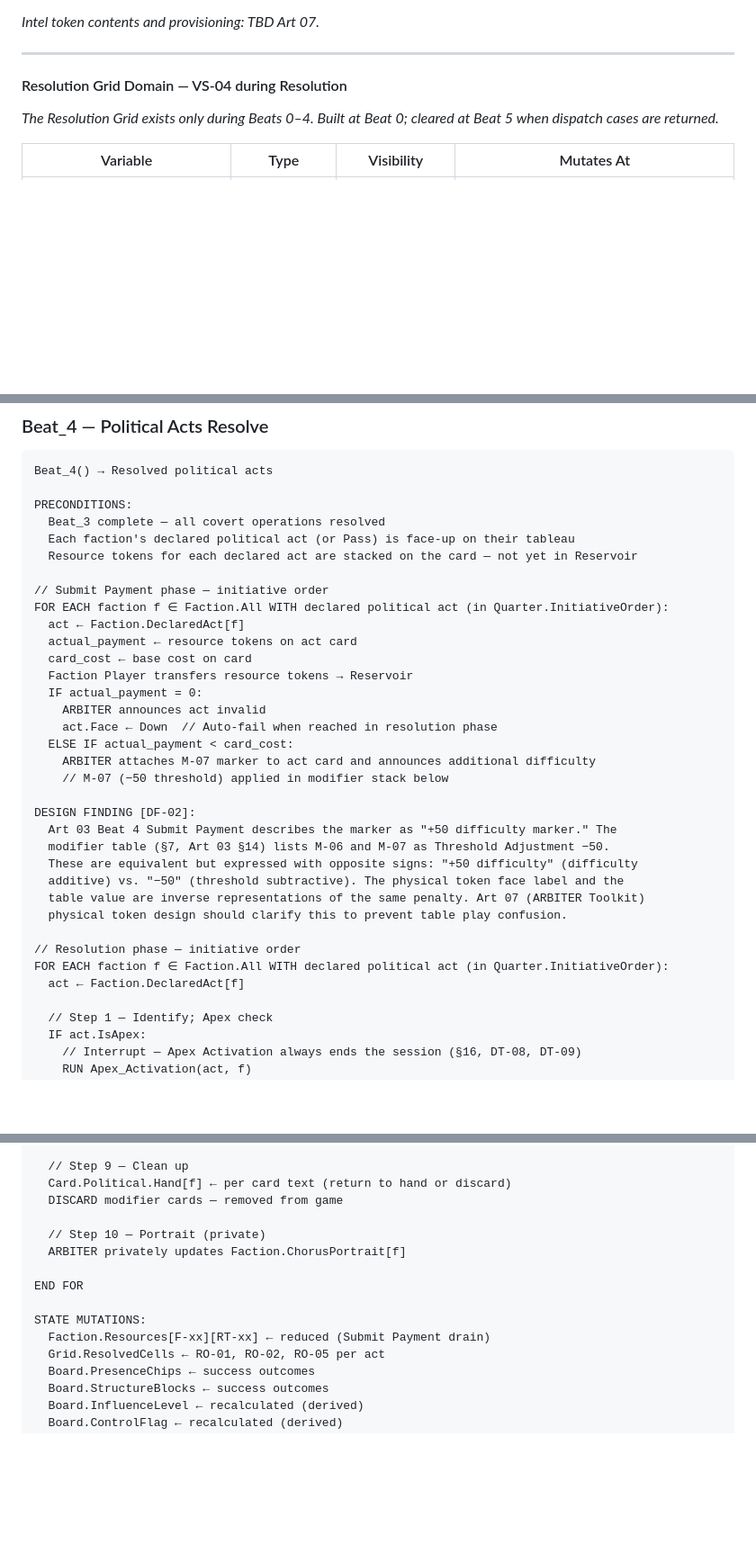
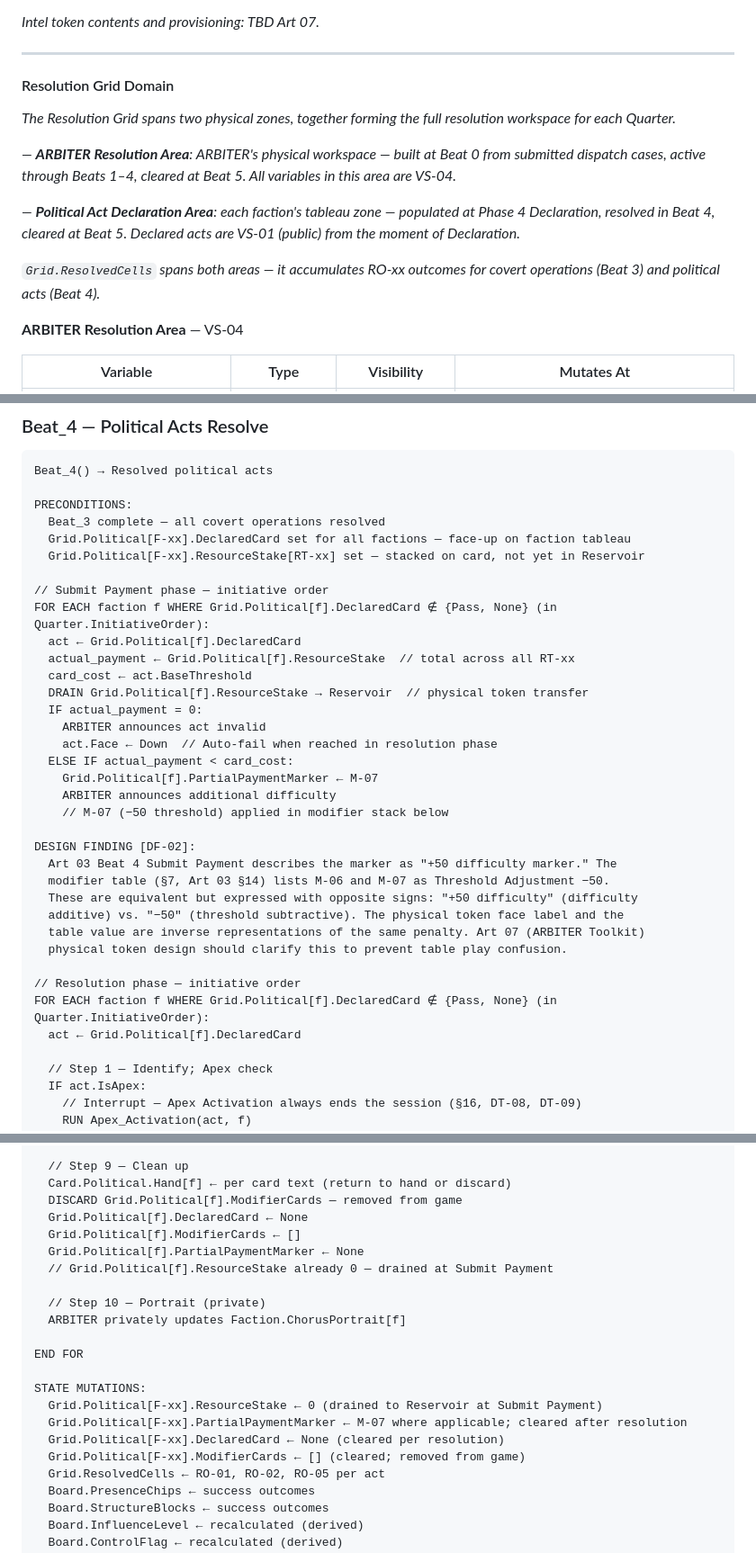
Before and after one commit to andrew-bosch/TheSignal, a Markdown page: V1/03a___Game_Engine_Specification.md, 3 parts joined by grey strips. Shown at 90% size. GitHub-like rendering; blank space fills up the shorter version.

```diff
--- a/V1/03a___Game_Engine_Specification.md
+++ b/V1/03a___Game_Engine_Specification.md
@@ -302,9 +303,17 @@ All card types follow the same structural model: `Card.Type.Deck` is the active
 
 ---
 
-#### Resolution Grid Domain — VS-04 during Resolution
+#### Resolution Grid Domain
 
-*The Resolution Grid exists only during Beats 0–4. Built at Beat 0; cleared at Beat 5 when dispatch cases are returned.*
+*The Resolution Grid spans two physical zones, together forming the full resolution workspace for each Quarter.*
+
+*— **ARBITER Resolution Area**: ARBITER's physical workspace — built at Beat 0 from submitted dispatch cases, active through Beats 1–4, cleared at Beat 5. All variables in this area are VS-04.*
+
+*— **Political Act Declaration Area**: each faction's tableau zone — populated at Phase 4 Declaration, resolved in Beat 4, cleared at Beat 5. Declared acts are VS-01 (public) from the moment of Declaration.*
+
+*`Grid.ResolvedCells` spans both areas — it accumulates RO-xx outcomes for covert operations (Beat 3) and political acts (Beat 4).*
+
+**ARBITER Resolution Area** — VS-04
 
 | Variable | Type | Visibility | Mutates At |
 |----------|------|-----------|------------|
@@ -858,20 +874,21 @@ Beat_4() → Resolved political acts
 
 PRECONDITIONS:
   Beat_3 complete — all covert operations resolved
-  Each faction's declared political act (or Pass) is face-up on their tableau
-  Resource tokens for each declared act are stacked on the card — not yet in Reservoir
+  Grid.Political[F-xx].DeclaredCard set for all factions — face-up on faction tableau
+  Grid.Political[F-xx].ResourceStake[RT-xx] set — stacked on card, not yet in Reservoir
 
 // Submit Payment phase — initiative order
-FOR EACH faction f ∈ Faction.All WITH declared political act (in Quarter.InitiativeOrder):
-  act ← Faction.DeclaredAct[f]
-  actual_payment ← resource tokens on act card
-  card_cost ← base cost on card
-  Faction Player transfers resource tokens → Reservoir
+FOR EACH faction f WHERE Grid.Political[f].DeclaredCard ∉ {Pass, None} (in Quarter.InitiativeOrder):
+  act ← Grid.Political[f].DeclaredCard
+  actual_payment ← Grid.Political[f].ResourceStake  // total across all RT-xx
+  card_cost ← act.BaseThreshold
+  DRAIN Grid.Political[f].ResourceStake → Reservoir  // physical token transfer
   IF actual_payment = 0:
     ARBITER announces act invalid
     act.Face ← Down  // Auto-fail when reached in resolution phase
   ELSE IF actual_payment < card_cost:
-    ARBITER attaches M-07 marker to act card and announces additional difficulty
+    Grid.Political[f].PartialPaymentMarker ← M-07
+    ARBITER announces additional difficulty
     // M-07 (−50 threshold) applied in modifier stack below
 
 DESIGN FINDING [DF-02]:
@@ -883,8 +900,8 @@ DESIGN FINDING [DF-02]:
   physical token design should clarify this to prevent table play confusion.
 
 // Resolution phase — initiative order
-FOR EACH faction f ∈ Faction.All WITH declared political act (in Quarter.InitiativeOrder):
-  act ← Faction.DeclaredAct[f]
+FOR EACH faction f WHERE Grid.Political[f].DeclaredCard ∉ {Pass, None} (in Quarter.InitiativeOrder):
+  act ← Grid.Political[f].DeclaredCard
 
   // Step 1 — Identify; Apex check
   IF act.IsApex:
@@ -943,7 +960,11 @@ FOR EACH faction f ∈ Faction.All WITH declared political act (in Quarter.Initi
 
   // Step 9 — Clean up
   Card.Political.Hand[f] ← per card text (return to hand or discard)
-  DISCARD modifier cards — removed from game
+  DISCARD Grid.Political[f].ModifierCards — removed from game
+  Grid.Political[f].DeclaredCard ← None
+  Grid.Political[f].ModifierCards ← []
+  Grid.Political[f].PartialPaymentMarker ← None
+  // Grid.Political[f].ResourceStake already 0 — drained at Submit Payment
 
   // Step 10 — Portrait (private)
   ARBITER privately updates Faction.ChorusPortrait[f]
@@ -951,7 +972,10 @@ FOR EACH faction f ∈ Faction.All WITH declared political act (in Quarter.Initi
 END FOR
 
 STATE MUTATIONS:
-  Faction.Resources[F-xx][RT-xx] ← reduced (Submit Payment drain)
+  Grid.Political[F-xx].ResourceStake ← 0 (drained to Reservoir at Submit Payment)
+  Grid.Political[F-xx].PartialPaymentMarker ← M-07 where applicable; cleared after resolution
+  Grid.Political[F-xx].DeclaredCard ← None (cleared per resolution)
+  Grid.Political[F-xx].ModifierCards ← [] (cleared; removed from game)
   Grid.ResolvedCells ← RO-01, RO-02, RO-05 per act
   Board.PresenceChips ← success outcomes
   Board.StructureBlocks ← success outcomes
```
Also changed, not shown: other parts of V1/03a___Game_Engine_Specification.md (+23 -11 lines).
